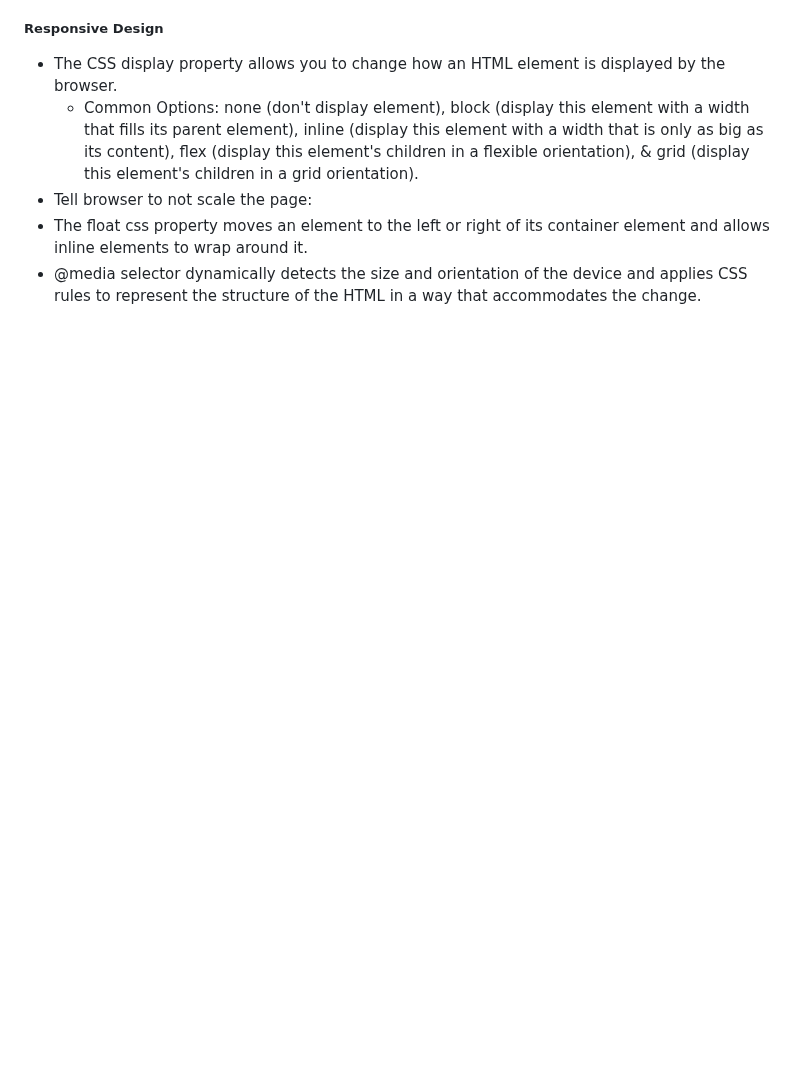
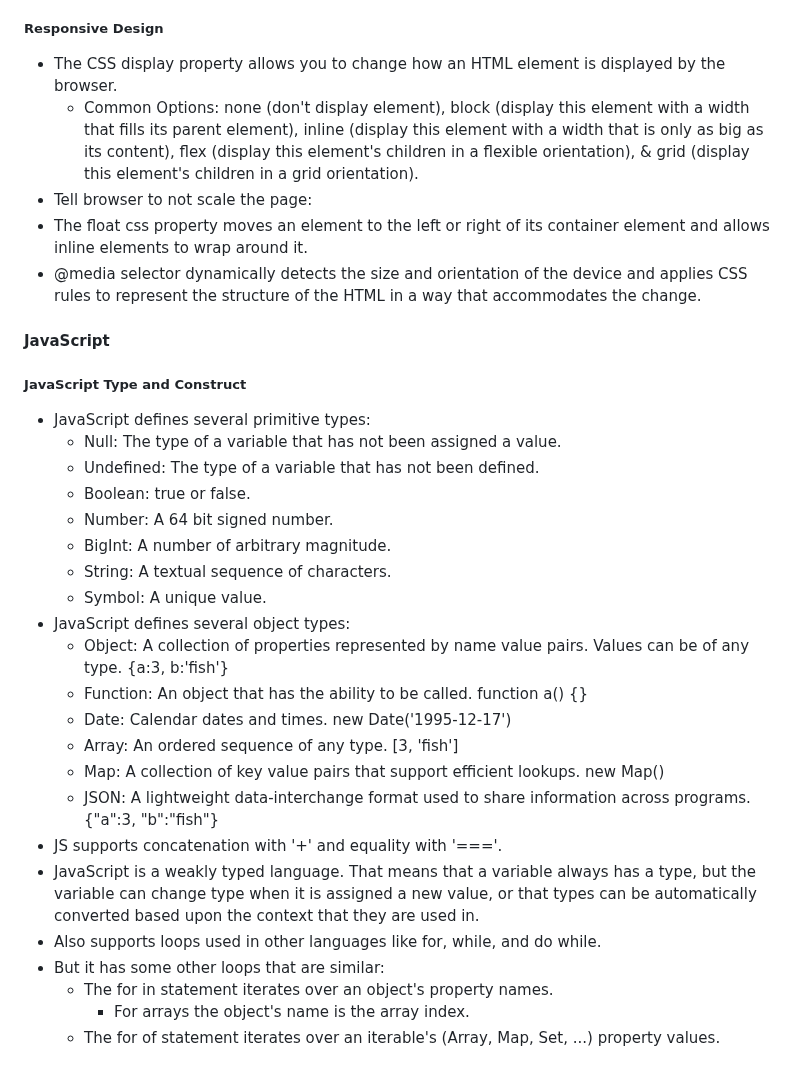
Before and after one commit to jspotten/collaborate, a Markdown page: README.md, the part around the change. Rendered like a GitHub page; blank space fills up the shorter version.

Commit message:
JavaScript - JavaScript Type and Construct

```diff
--- a/README.md
+++ b/README.md
@@ -492,3 +492,30 @@ Simon JavaScript:
 - Tell browser to not scale the page: <meta name="viewport" content="width=device-width,initial-scale=1" />
 - The float css property moves an element to the left or right of its container element and allows inline elements to wrap around it.
 - @media selector dynamically detects the size and orientation of the device and applies CSS rules to represent the structure of the HTML in a way that accommodates the change.
+
+<h4>JavaScript</h4>
+
+<h5>JavaScript Type and Construct</h5>
+
+- JavaScript defines several primitive types:
+  - Null:	The type of a variable that has not been assigned a value.
+  - Undefined:	The type of a variable that has not been defined.
+  - Boolean:	true or false.
+  - Number:	A 64 bit signed number.
+  - BigInt:	A number of arbitrary magnitude.
+  - String:	A textual sequence of characters.
+  - Symbol:	A unique value.
+- JavaScript defines several object types:
+  - Object:	A collection of properties represented by name value pairs. Values can be of any type.	{a:3, b:'fish'}
+  - Function:	An object that has the ability to be called.	function a() {}
+  - Date:	Calendar dates and times.	new Date('1995-12-17')
+  - Array:	An ordered sequence of any type.	[3, 'fish']
+  - Map:	A collection of key value pairs that support efficient lookups.	new Map()
+  - JSON:	A lightweight data-interchange format used to share information across programs.	{"a":3, "b":"fish"}
+ - JS supports concatenation with '+' and equality with '==='.
+ - JavaScript is a weakly typed language. That means that a variable always has a type, but the variable can change type when it is assigned a new value, or that types can be automatically converted based upon the context that they are used in.
+- Also supports loops used in other languages like for, while, and do while.
+- But it has some other loops that are similar:
+  - The for in statement iterates over an object's property names.
+    - For arrays the object's name is the array index.
+  - The for of statement iterates over an iterable's (Array, Map, Set, ...) property values.
```
